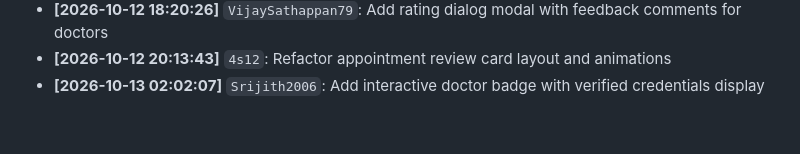
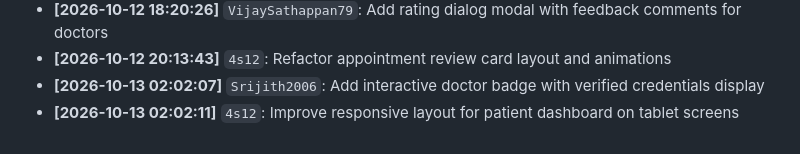
Before and after one commit to VijaySathappan79/MedBridge, a Markdown page: BUILD_LOG.md, the part around the change. Rendered like a GitHub page.

Commit message:
Improve responsive layout for patient dashboard on tablet screens

```diff
--- a/BUILD_LOG.md
+++ b/BUILD_LOG.md
@@ -57,3 +57,4 @@ Automated development log tracking module progress, backend connections, and col
 - **[2026-10-12 18:20:26]** `VijaySathappan79`: Add rating dialog modal with feedback comments for doctors
 - **[2026-10-12 20:13:43]** `4s12`: Refactor appointment review card layout and animations
 - **[2026-10-13 02:02:07]** `Srijith2006`: Add interactive doctor badge with verified credentials display
+- **[2026-10-13 02:02:11]** `4s12`: Improve responsive layout for patient dashboard on tablet screens
```
